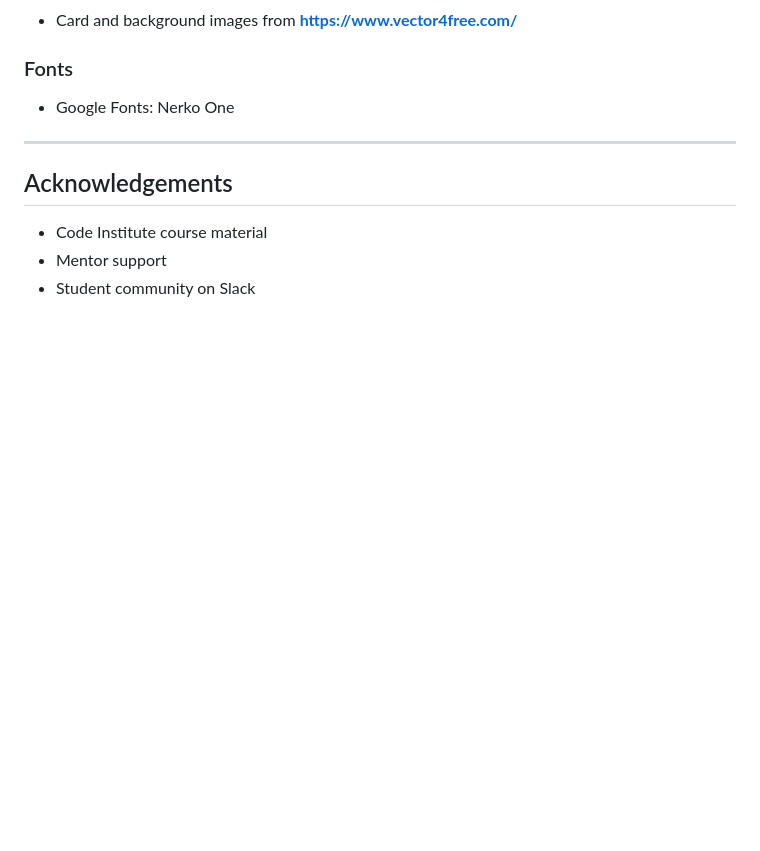
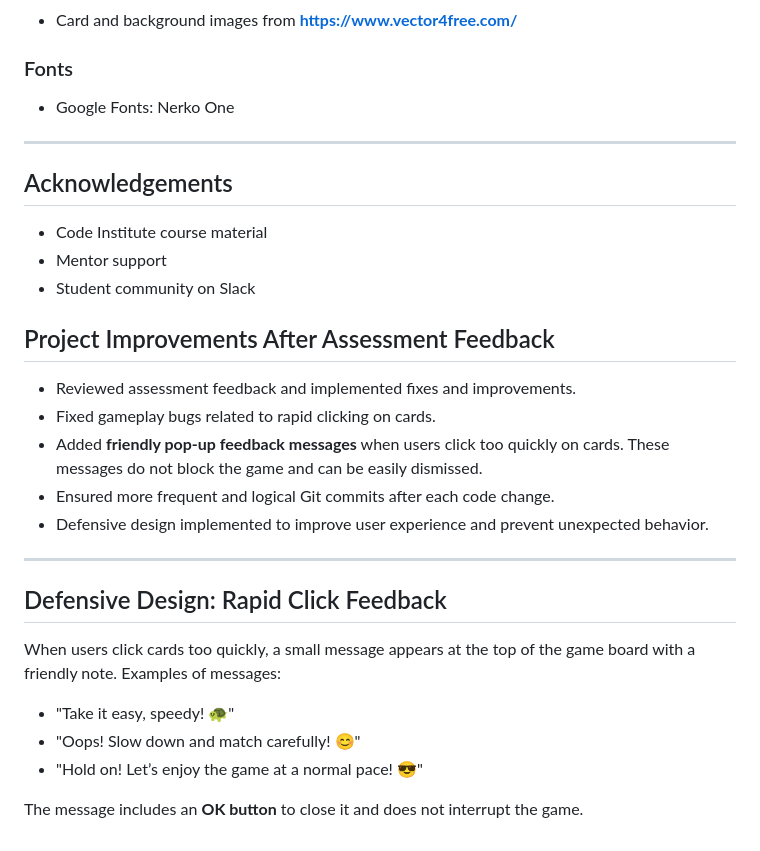
Before and after one commit to Inna-Kot/memory-cartoon-game, a Markdown page: README.md, the part around the change. GitHub-like rendering; blank space fills up the shorter version.

Commit message:
Updated README: added assessment feedback improvements and defensive design section

```diff
--- a/README.md
+++ b/README.md
@@ -150,3 +150,23 @@ To run the project locally:
 - Code Institute course material
 - Mentor support
 - Student community on Slack
+
+## Project Improvements After Assessment Feedback
+
+- Reviewed assessment feedback and implemented fixes and improvements.
+- Fixed gameplay bugs related to rapid clicking on cards.
+- Added **friendly pop-up feedback messages** when users click too quickly on cards. These messages do not block the game and can be easily dismissed.
+- Ensured more frequent and logical Git commits after each code change.
+- Defensive design implemented to improve user experience and prevent unexpected behavior.
+
+---
+
+## Defensive Design: Rapid Click Feedback
+
+When users click cards too quickly, a small message appears at the top of the game board with a friendly note. Examples of messages:
+
+- "Take it easy, speedy! 🐢"
+- "Oops! Slow down and match carefully! 😊"
+- "Hold on! Let’s enjoy the game at a normal pace! 😎"
+
+The message includes an **OK button** to close it and does not interrupt the game.
```
